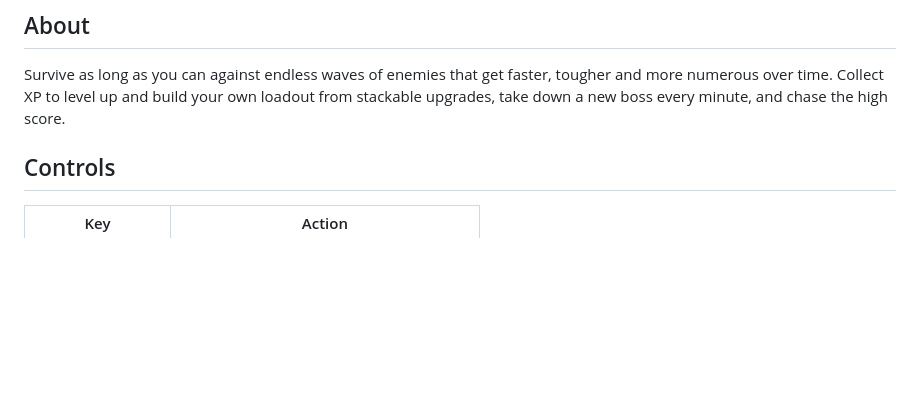
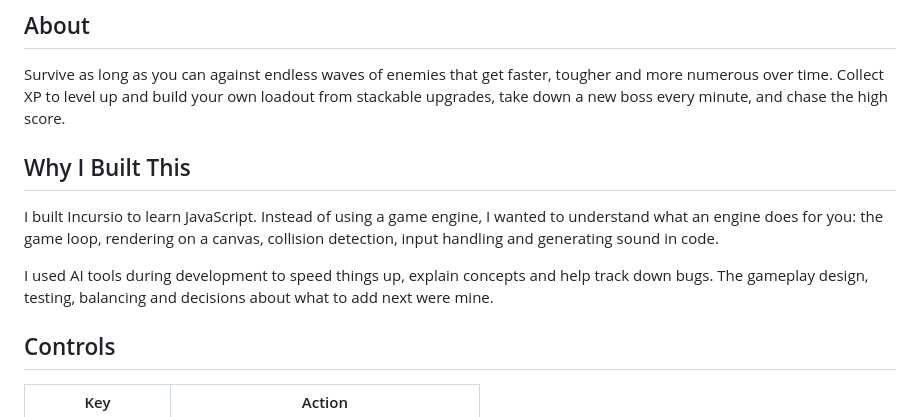
Before and after one commit to Enes0102/incursio, a Markdown page: README.md, the part around the change. Drawn GitHub-style; blank space fills up the shorter version.

```diff
--- a/README.md
+++ b/README.md
@@ -16,6 +16,12 @@ Built from scratch with vanilla JavaScript and the HTML5 Canvas API — no game
 ## About
 
 Survive as long as you can against endless waves of enemies that get faster, tougher and more numerous over time. Collect XP to level up and build your own loadout from stackable upgrades, take down a new boss every minute, and chase the high score.
+
+## Why I Built This
+
+I built Incursio to learn JavaScript. Instead of using a game engine, I wanted to understand what an engine does for you: the game loop, rendering on a canvas, collision detection, input handling and generating sound in code.
+
+I used AI tools during development to speed things up, explain concepts and help track down bugs. The gameplay design, testing, balancing and decisions about what to add next were mine.
 
 ## Controls
 
```
